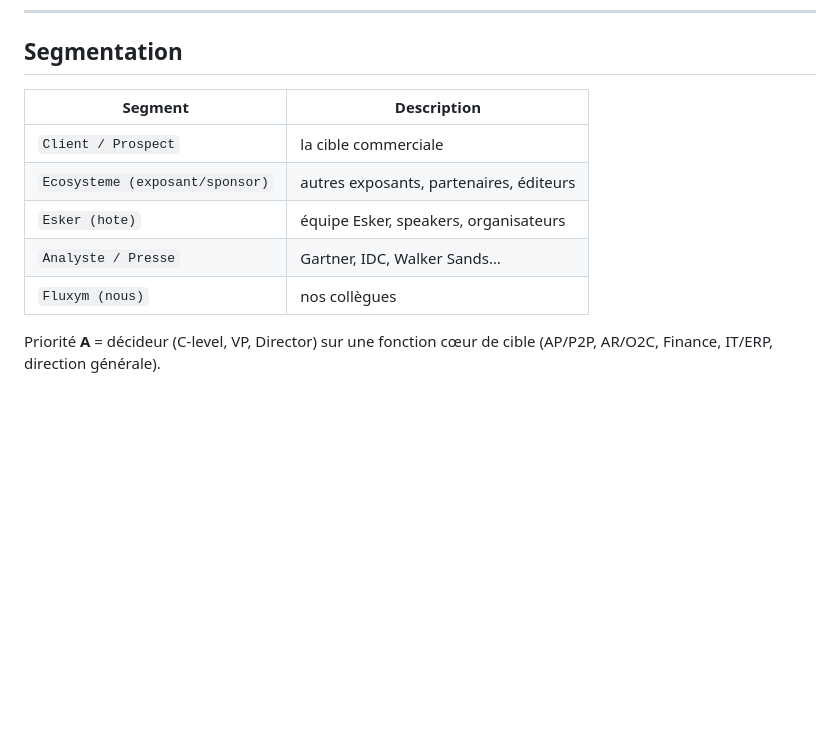
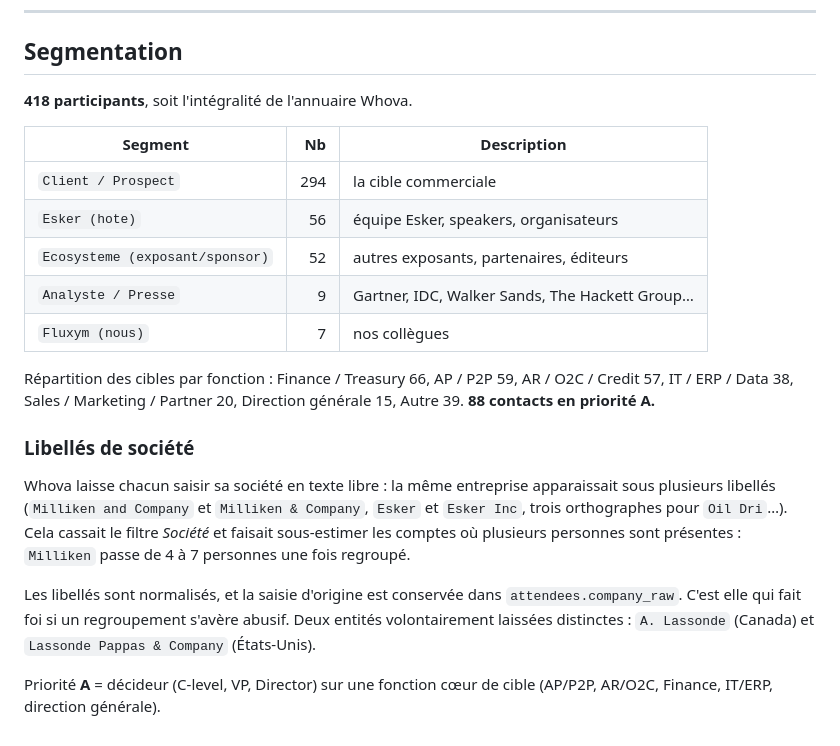
Before and after one commit to Fluxym-BBA/whova-contacts-esker-chicago, a Markdown page: README.md, the part around the change. GitHub-like rendering; blank space fills up the shorter version.

Commit message:
Add files via upload
feat: application de répartition des contacts Whova pour Esker All Access 2026

Met en place l'outil que l'équipe Fluxym utilisera sur le stand à Rosemont
(8-10 septembre 2026) pour se répartir les 418 inscrits de l'événement et
suivre les sollicitations sans se marcher dessus.

Pourquoi
--------
Jusqu'ici la liste des participants ne vivait que dans Whova, page par page,
sans possibilité de l'annoter ni de la partager. Résultat prévisible sur un
stand à quatre ou cinq : plusieurs personnes abordent le même interlocuteur
et personne ne sait qui a déjà été vu. Le besoin n'était pas un tableur de
plus mais un verrou d'attribution partagé, consultable depuis un téléphone
entre deux conversations.

Architecture
------------
Front statique servi par GitHub Pages, données et authentification dans un
projet Supabase dédié (fluxym-esker-allaccess-2026). Le projet est
volontairement séparé de bdr-cockpit : deux applications sans rapport ne
doivent pas partager un cycle de vie de base de données.

Contenu
-------
* Annuaire des 418 participants, segmentés (client/prospect, Esker,
  écosystème, analyste/presse, Fluxym), avec fonction métier, séniorité et
  priorité commerciale A/B/C pour dégrossir le ciblage avant l'événement.
* Attribution exclusive d'un contact à un membre, suivi de statut, créneau
  de rendez-vous, notes, et journal d'activité horodaté côté base.
* Deux niveaux d'accès seulement, propriétaire et membre, avec une interface
  d'administration réservée au propriétaire pour créer les comptes et
  réinitialiser les mots de passe. Chaque membre peut changer le sien.
* Connexion par identifiant court, le domaine étant recollé côté client. Les
  applications Fluxym partagent l'origine fluxym-bba.github.io, et Chrome
  indexe ses mots de passe sur le couple origine + identifiant : un login en
  adresse complète faisait proposer les identifiants d'une autre application.
* Libellés de société normalisés, le champ Whova étant du texte libre, avec
  conservation de la valeur d'origine dans company_raw pour pouvoir revenir
  en arrière.

Sécurité
--------
RLS sur toutes les tables, accès conditionné à l'appartenance à l'équipe.
La clé service_role ne sort jamais de l'Edge Function admin-users ; le front
ne connaît que la clé anon. Le droit d'exécution des fonctions internes a été
révoqué pour anon, authenticated et public.

```diff
--- a/README.md
+++ b/README.md
@@ -185,13 +185,33 @@ Rafraîchissement automatique toutes les 20 secondes.
 
 ## Segmentation
 
-| Segment | Description |
-|---|---|
-| `Client / Prospect` | la cible commerciale |
-| `Ecosysteme (exposant/sponsor)` | autres exposants, partenaires, éditeurs |
-| `Esker (hote)` | équipe Esker, speakers, organisateurs |
-| `Analyste / Presse` | Gartner, IDC, Walker Sands… |
-| `Fluxym (nous)` | nos collègues |
+**418 participants**, soit l'intégralité de l'annuaire Whova.
+
+| Segment | Nb | Description |
+|---|---:|---|
+| `Client / Prospect` | 294 | la cible commerciale |
+| `Esker (hote)` | 56 | équipe Esker, speakers, organisateurs |
+| `Ecosysteme (exposant/sponsor)` | 52 | autres exposants, partenaires, éditeurs |
+| `Analyste / Presse` | 9 | Gartner, IDC, Walker Sands, The Hackett Group… |
+| `Fluxym (nous)` | 7 | nos collègues |
+
+Répartition des cibles par fonction : Finance / Treasury 66, AP / P2P 59,
+AR / O2C / Credit 57, IT / ERP / Data 38, Sales / Marketing / Partner 20,
+Direction générale 15, Autre 39. **88 contacts en priorité A.**
+
+### Libellés de société
+
+Whova laisse chacun saisir sa société en texte libre : la même entreprise
+apparaissait sous plusieurs libellés (`Milliken and Company` et
+`Milliken & Company`, `Esker` et `Esker Inc`, trois orthographes pour
+`Oil Dri`…). Cela cassait le filtre *Société* et faisait sous-estimer les
+comptes où plusieurs personnes sont présentes : `Milliken` passe de 4 à 7
+personnes une fois regroupé.
+
+Les libellés sont normalisés, et la saisie d'origine est conservée dans
+`attendees.company_raw`. C'est elle qui fait foi si un regroupement s'avère
+abusif. Deux entités volontairement laissées distinctes : `A. Lassonde`
+(Canada) et `Lassonde Pappas & Company` (États-Unis).
 
 Priorité **A** = décideur (C-level, VP, Director) sur une fonction cœur de
 cible (AP/P2P, AR/O2C, Finance, IT/ERP, direction générale).
```
